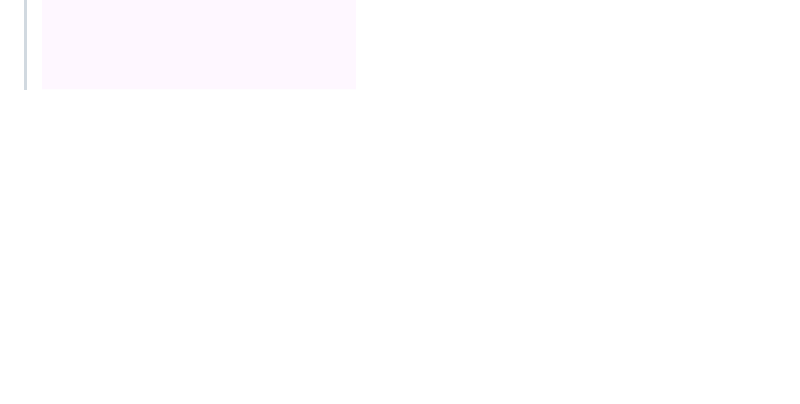
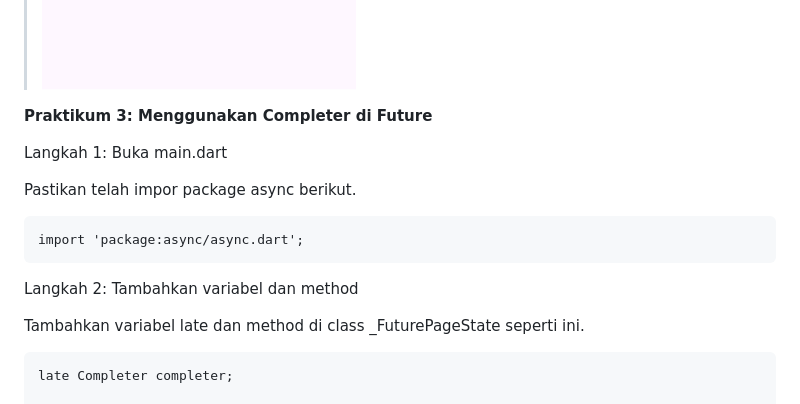
Before and after one commit to riotrip/mobile-smt5, a Markdown page: README.md, the part around the change printed below. Drawn GitHub-style; blank space fills up the shorter version.

Commit message:
feat: add praktikum 3

````diff
--- a/README.md
+++ b/README.md
@@ -186,3 +186,19 @@ Langkah 4: Run
 Akhirnya, run atau tekan F5 jika aplikasi belum running. Maka Anda akan melihat seperti gambar berikut, hasil angka 6 akan tampil setelah delay 9 detik.
 
 > <br>![Screenshot prak2_01](img/prak2_01.png)<br>
+
+**Praktikum 3: Menggunakan Completer di Future**<br>
+
+Langkah 1: Buka main.dart
+
+Pastikan telah impor package async berikut.
+```
+import 'package:async/async.dart';
+```
+
+Langkah 2: Tambahkan variabel dan method
+
+Tambahkan variabel late dan method di class _FuturePageState seperti ini.
+```
+late Completer completer;
+
````
Also changed, not shown: other parts of README.md (+65 -0 lines), img/prak3_01.png (added), 1 other file.
